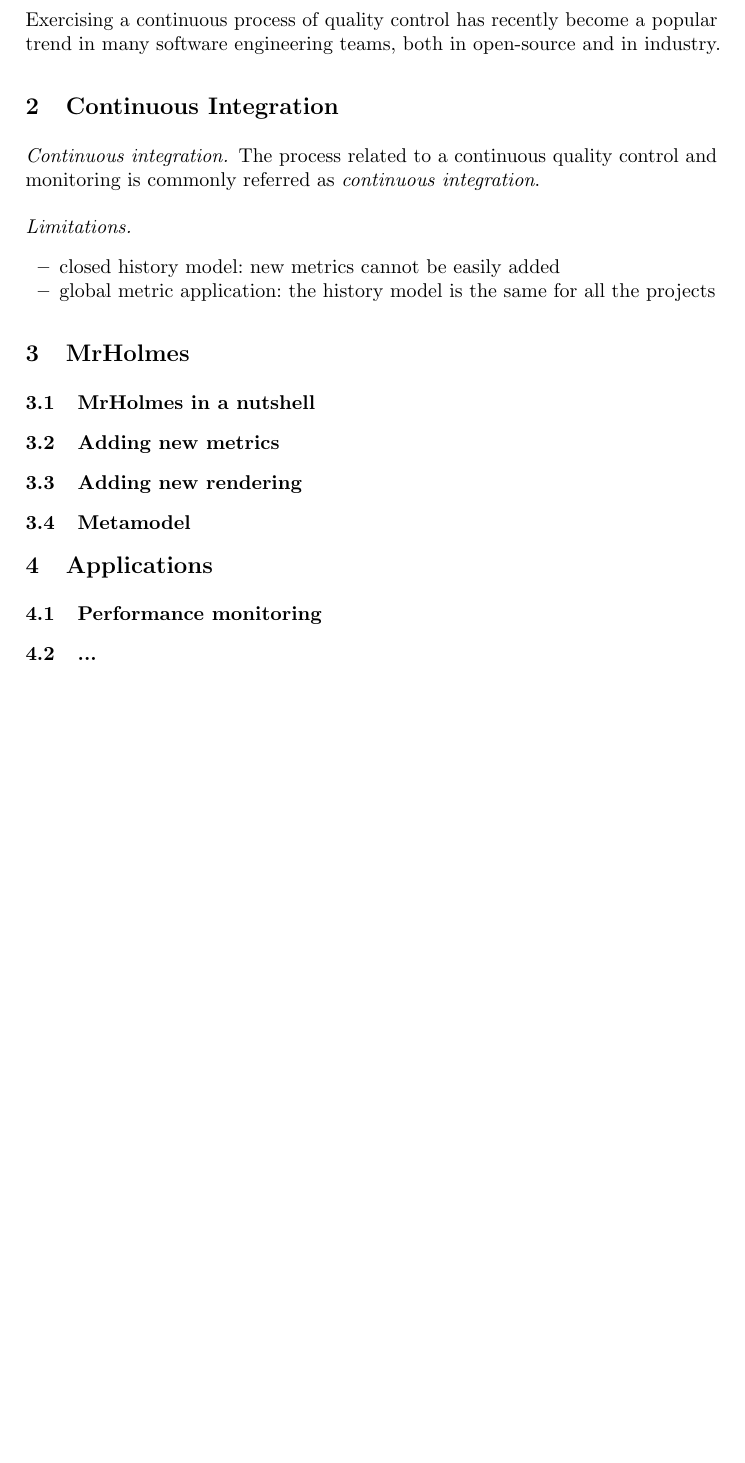
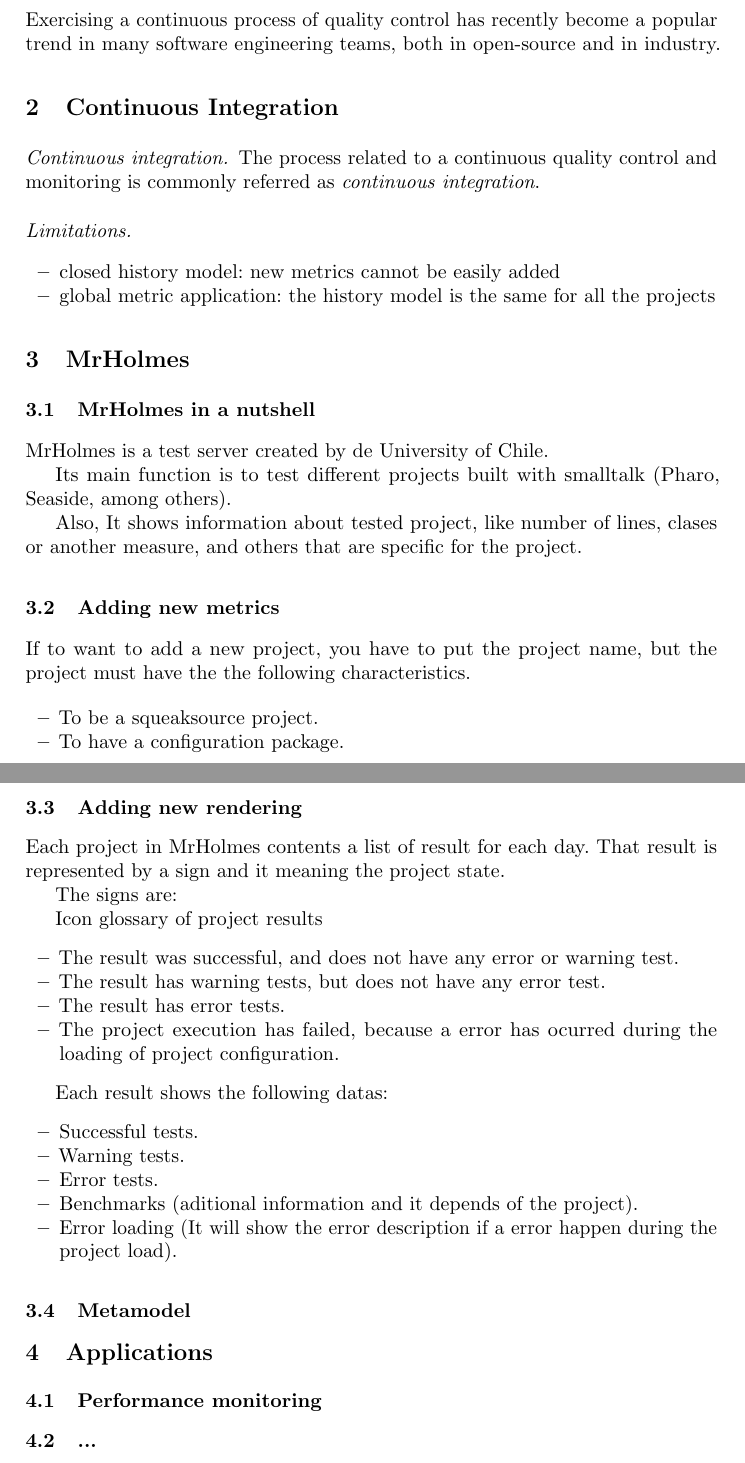
Before and after one commit to bergel/2011-MrHolmes, a LaTeX paper (main.tex): part of page 1 of 2 before the commit and two parts of pages 1 and 2 of 2 after it, the two joined at a grey line, cut so that both start at the same text, the shorter picture padded with empty space. Compiled offline with pdfLaTeX.

Commit message:
fist changes

```diff
--- a/main.tex
+++ b/main.tex
@@ -238,11 +238,46 @@
 %=======
 \subsection{MrHolmes in a nutshell} \seclabel{nutshell}
 
+MrHolmes is a test server created by de University of Chile.
+
+Its main function is to test different projects built with smalltalk (Pharo, Seaside, among others).
+
+Also, It shows information about tested project, like number of lines, clases or another measure, and others that are specific for the project.
+
 %=======
 \subsection{Adding new metrics}
 
+If to want to add a new project, you have to put the project name, but the project must have
+the the following characteristics.
+
+\begin{itemize}
+\item To be a squeaksource project.
+\item To have a configuration package.
+\end{itemize}
+
 %=======
 \subsection{Adding new rendering}
+
+Each project in MrHolmes contents a list of result for each day. That result is represented by a sign and it meaning the project state.
+
+The signs are:
+
+Icon glossary of project results
+\begin{itemize}
+\item The result was successful, and does not have any error or warning test.
+\item The result has warning tests, but does not have any error test.
+\item The result has error tests.
+\item The project execution has failed, because a error has ocurred during the loading of project configuration.
+\end{itemize}
+
+Each result shows the following datas:
+\begin{itemize}
+\item Successful tests.
+\item Warning tests.
+\item Error tests.
+\item Benchmarks (aditional information and it depends of the project).
+\item Error loading (It will show the error description if a error happen during the project load).
+\end{itemize}
 
 %=======
 \subsection{Metamodel} \seclabel{metamodel}
```
Also changed, not shown: main.pdf.
